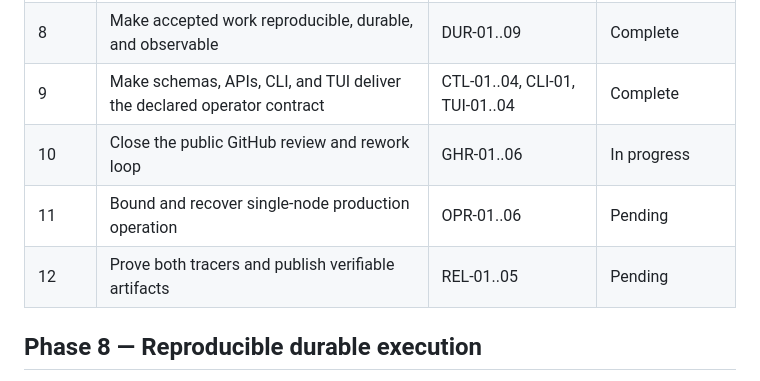
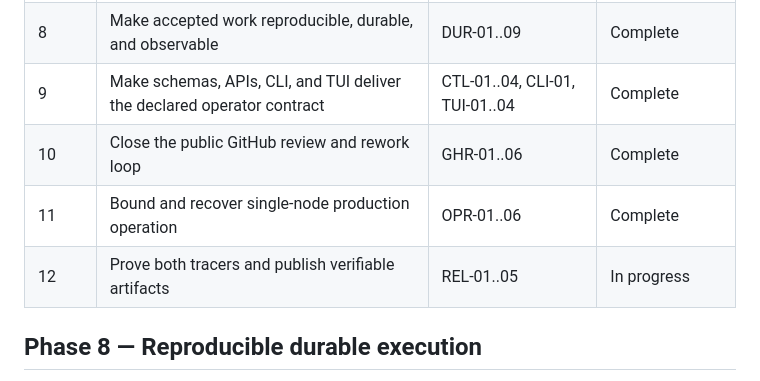
Before and after one commit to alexrett/orchigram, a Markdown page: .planning/ROADMAP.md, the part around the change. GitHub-like rendering.

```diff
--- a/.planning/ROADMAP.md
+++ b/.planning/ROADMAP.md
@@ -7,9 +7,9 @@ Phases 1–7 are retained as the prototype baseline. The release milestone conti
 | 1–7 | Prototype protocol, plugins, triggers, GitHub tracer, TUI, install, and release-building primitives | Historical baseline | Audited; not release proof |
 | 8 | Make accepted work reproducible, durable, and observable | DUR-01..09 | Complete |
 | 9 | Make schemas, APIs, CLI, and TUI deliver the declared operator contract | CTL-01..04, CLI-01, TUI-01..04 | Complete |
-| 10 | Close the public GitHub review and rework loop | GHR-01..06 | In progress |
-| 11 | Bound and recover single-node production operation | OPR-01..06 | Pending |
-| 12 | Prove both tracers and publish verifiable artifacts | REL-01..05 | Pending |
+| 10 | Close the public GitHub review and rework loop | GHR-01..06 | Complete |
+| 11 | Bound and recover single-node production operation | OPR-01..06 | Complete |
+| 12 | Prove both tracers and publish verifiable artifacts | REL-01..05 | In progress |
 
 ## Phase 8 — Reproducible durable execution
 
```
Also changed, not shown: .planning/REQUIREMENTS.md (+7 -7 lines), .planning/STATE.md (+11 -6 lines).
